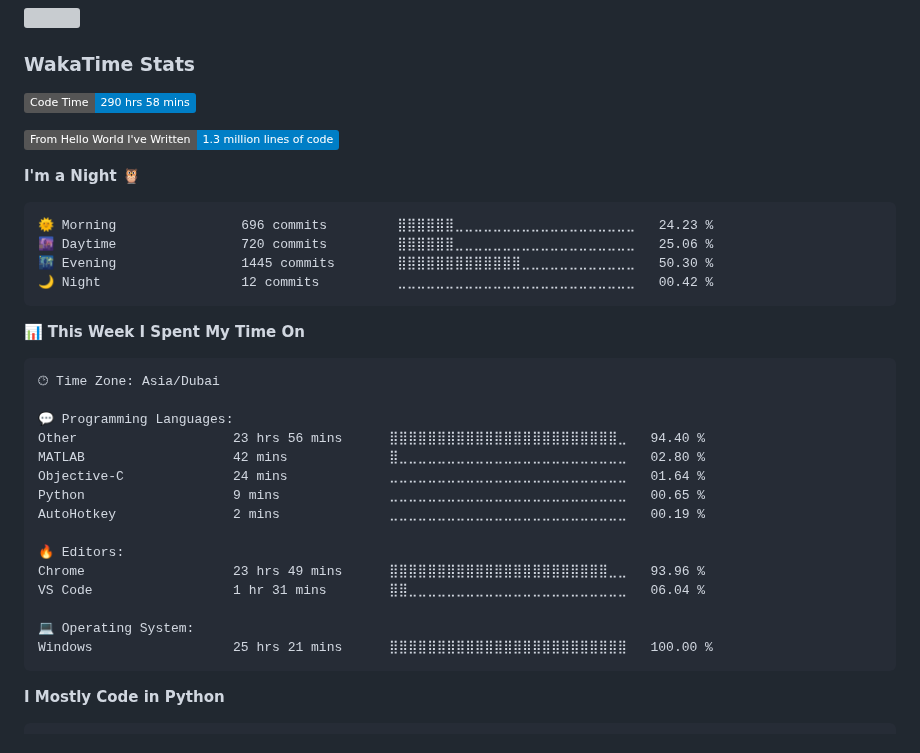
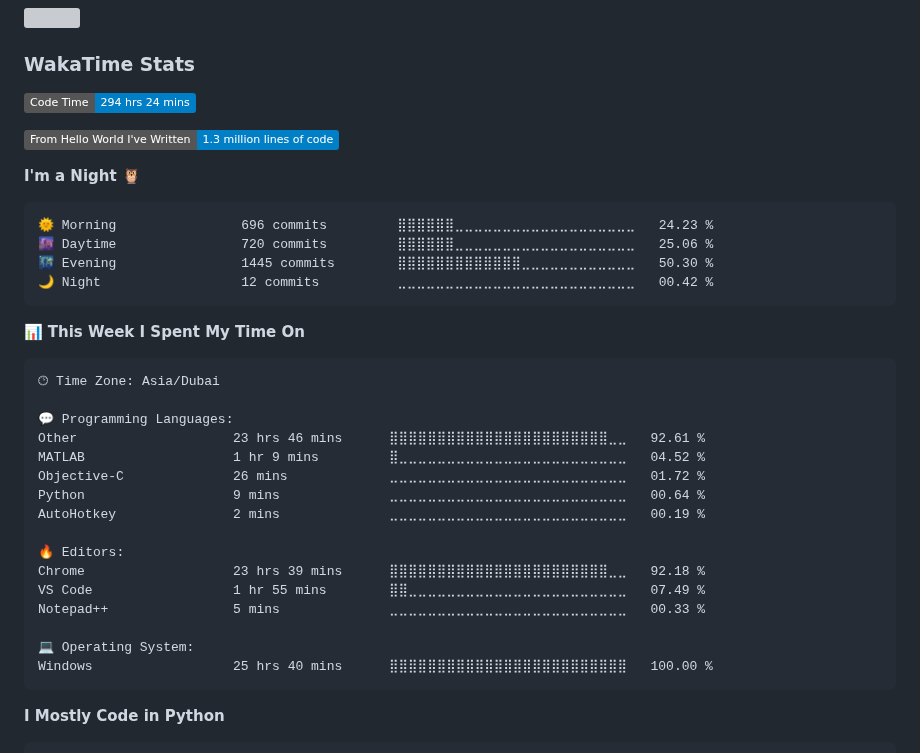
Before and after one commit to tahayparker/tahayparker, a Markdown page: README.md, the part around one of its changes. GitHub-like rendering; folded sections open; badges without logos; grey boxes are pictures that could not be loaded.

Commit message:
Updated with Dev Metrics

````diff
--- a/README.md
+++ b/README.md
@@ -16,7 +16,7 @@ Pronouns: he/him
 ### WakaTime Stats
 
 <!--START_SECTION:waka-->
-![Code Time](http://img.shields.io/badge/Code%20Time-290%20hrs%2058%20mins-blue)
+![Code Time](http://img.shields.io/badge/Code%20Time-294%20hrs%2024%20mins-blue)
 
 ![Lines of code](https://img.shields.io/badge/From%20Hello%20World%20I%27ve%20Written-1.3%20million%20lines%20of%20code-blue)
 
@@ -36,18 +36,19 @@ Pronouns: he/him
 🕑︎ Time Zone: Asia/Dubai
 
 💬 Programming Languages:
-Other                    23 hrs 56 mins      ⣿⣿⣿⣿⣿⣿⣿⣿⣿⣿⣿⣿⣿⣿⣿⣿⣿⣿⣿⣿⣿⣿⣿⣿⣀   94.40 %
-MATLAB                   42 mins             ⣿⣀⣀⣀⣀⣀⣀⣀⣀⣀⣀⣀⣀⣀⣀⣀⣀⣀⣀⣀⣀⣀⣀⣀⣀   02.80 %
-Objective-C              24 mins             ⣀⣀⣀⣀⣀⣀⣀⣀⣀⣀⣀⣀⣀⣀⣀⣀⣀⣀⣀⣀⣀⣀⣀⣀⣀   01.64 %
-Python                   9 mins              ⣀⣀⣀⣀⣀⣀⣀⣀⣀⣀⣀⣀⣀⣀⣀⣀⣀⣀⣀⣀⣀⣀⣀⣀⣀   00.65 %
+Other                    23 hrs 46 mins      ⣿⣿⣿⣿⣿⣿⣿⣿⣿⣿⣿⣿⣿⣿⣿⣿⣿⣿⣿⣿⣿⣿⣿⣀⣀   92.61 %
+MATLAB                   1 hr 9 mins         ⣿⣀⣀⣀⣀⣀⣀⣀⣀⣀⣀⣀⣀⣀⣀⣀⣀⣀⣀⣀⣀⣀⣀⣀⣀   04.52 %
+Objective-C              26 mins             ⣀⣀⣀⣀⣀⣀⣀⣀⣀⣀⣀⣀⣀⣀⣀⣀⣀⣀⣀⣀⣀⣀⣀⣀⣀   01.72 %
+Python                   9 mins              ⣀⣀⣀⣀⣀⣀⣀⣀⣀⣀⣀⣀⣀⣀⣀⣀⣀⣀⣀⣀⣀⣀⣀⣀⣀   00.64 %
 AutoHotkey               2 mins              ⣀⣀⣀⣀⣀⣀⣀⣀⣀⣀⣀⣀⣀⣀⣀⣀⣀⣀⣀⣀⣀⣀⣀⣀⣀   00.19 %
 
 🔥 Editors:
-Chrome                   23 hrs 49 mins      ⣿⣿⣿⣿⣿⣿⣿⣿⣿⣿⣿⣿⣿⣿⣿⣿⣿⣿⣿⣿⣿⣿⣿⣀⣀   93.96 %
-VS Code                  1 hr 31 mins        ⣿⣿⣀⣀⣀⣀⣀⣀⣀⣀⣀⣀⣀⣀⣀⣀⣀⣀⣀⣀⣀⣀⣀⣀⣀   06.04 %
+Chrome                   23 hrs 39 mins      ⣿⣿⣿⣿⣿⣿⣿⣿⣿⣿⣿⣿⣿⣿⣿⣿⣿⣿⣿⣿⣿⣿⣿⣀⣀   92.18 %
+VS Code                  1 hr 55 mins        ⣿⣿⣀⣀⣀⣀⣀⣀⣀⣀⣀⣀⣀⣀⣀⣀⣀⣀⣀⣀⣀⣀⣀⣀⣀   07.49 %
+Notepad++                5 mins              ⣀⣀⣀⣀⣀⣀⣀⣀⣀⣀⣀⣀⣀⣀⣀⣀⣀⣀⣀⣀⣀⣀⣀⣀⣀   00.33 %
 
 💻 Operating System:
-Windows                  25 hrs 21 mins      ⣿⣿⣿⣿⣿⣿⣿⣿⣿⣿⣿⣿⣿⣿⣿⣿⣿⣿⣿⣿⣿⣿⣿⣿⣿   100.00 %
+Windows                  25 hrs 40 mins      ⣿⣿⣿⣿⣿⣿⣿⣿⣿⣿⣿⣿⣿⣿⣿⣿⣿⣿⣿⣿⣿⣿⣿⣿⣿   100.00 %
 ```
 
 **I Mostly Code in Python**
````
Also changed, not shown: other parts of README.md (+1 -1 lines).
